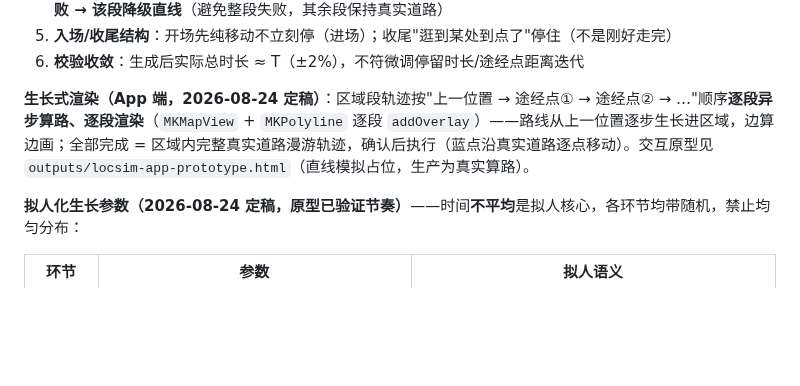
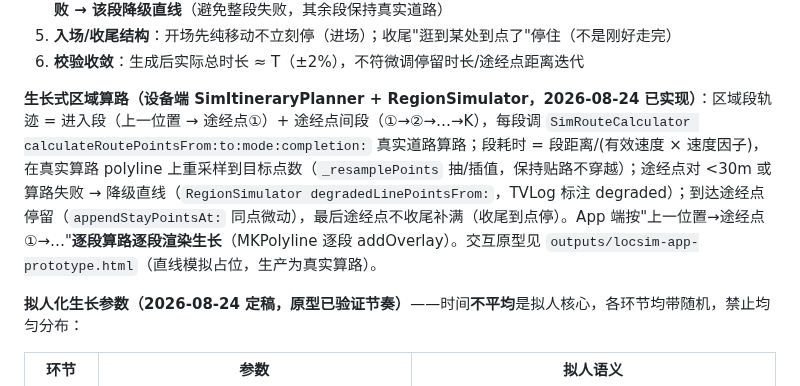
Before and after one commit to 78725449/SuperPhone, a Markdown page: outputs/改定位-编码AI执行规格.md, the part around the change. Rendered like a GitHub page; blank space fills up the shorter version.

```diff
--- a/outputs/改定位-编码AI执行规格.md
+++ b/outputs/改定位-编码AI执行规格.md
@@ -272,7 +272,7 @@ App 入口（生产主路径，离线自治）—— 不经网关/注册表
 5. **入场/收尾结构**：开场先纯移动不立刻停（进场）；收尾"逛到某处到点了"停住（不是刚好走完）
 6. **校验收敛**：生成后实际总时长 ≈ T（±2%），不符微调停留时长/途经点距离迭代
 
-**生长式渲染（App 端，2026-08-24 定稿）**：区域段轨迹按"上一位置 → 途经点① → 途经点② → …"顺序**逐段异步算路、逐段渲染**（`MKMapView` + `MKPolyline` 逐段 `addOverlay`）——路线从上一位置逐步生长进区域，边算边画；全部完成 = 区域内完整真实道路漫游轨迹，确认后执行（蓝点沿真实道路逐点移动）。交互原型见 `outputs/locsim-app-prototype.html`（直线模拟占位，生产为真实算路）。
+**生长式区域算路（设备端 SimItineraryPlanner + RegionSimulator，2026-08-24 已实现）**：区域段轨迹 = 进入段（上一位置 → 途经点①）+ 途经点间段（①→②→…→K），每段调 `SimRouteCalculator calculateRoutePointsFrom:to:mode:completion:` 真实道路算路；段耗时 = 段距离/(有效速度 × 速度因子)，在真实算路 polyline 上重采样到目标点数（`_resamplePoints` 抽/插值，保持贴路不穿越）；途经点对 <30m 或算路失败 → 降级直线（`RegionSimulator degradedLinePointsFrom:`，TVLog 标注 degraded）；到达途经点停留（`appendStayPointsAt:` 同点微动），最后途经点不收尾补满（收尾到点停）。App 端按"上一位置→途经点①→…"**逐段算路逐段渲染生长**（MKPolyline 逐段 addOverlay）。交互原型见 `outputs/locsim-app-prototype.html`（直线模拟占位，生产为真实算路）。
 
 **拟人化生长参数（2026-08-24 定稿，原型已验证节奏）**——时间**不平均**是拟人核心，各环节均带随机，禁止均匀分布：
 
```
Also changed, not shown: 说明文档.md (+1 -1 lines).
